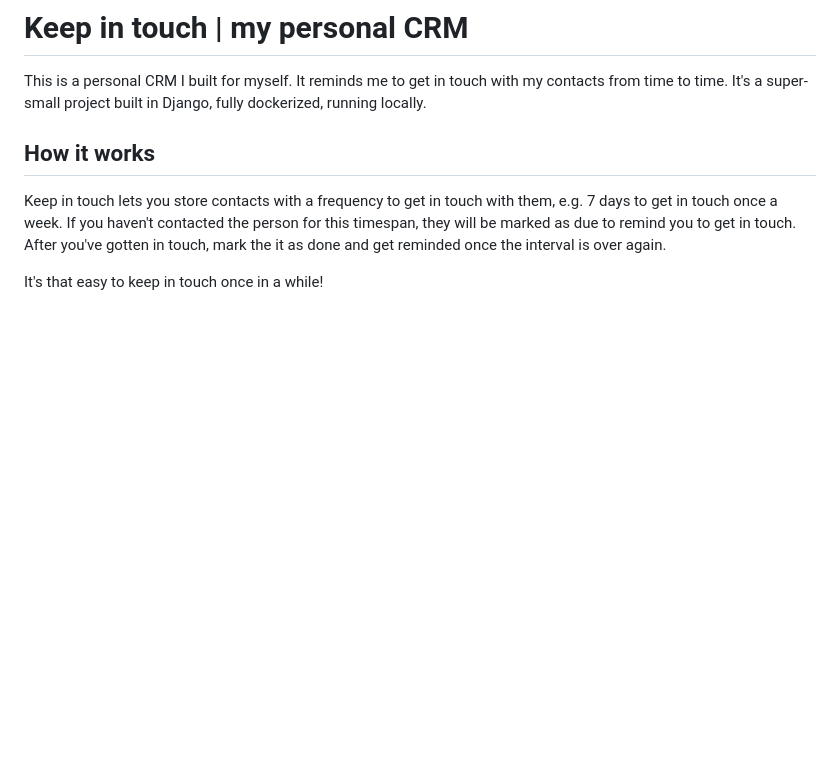
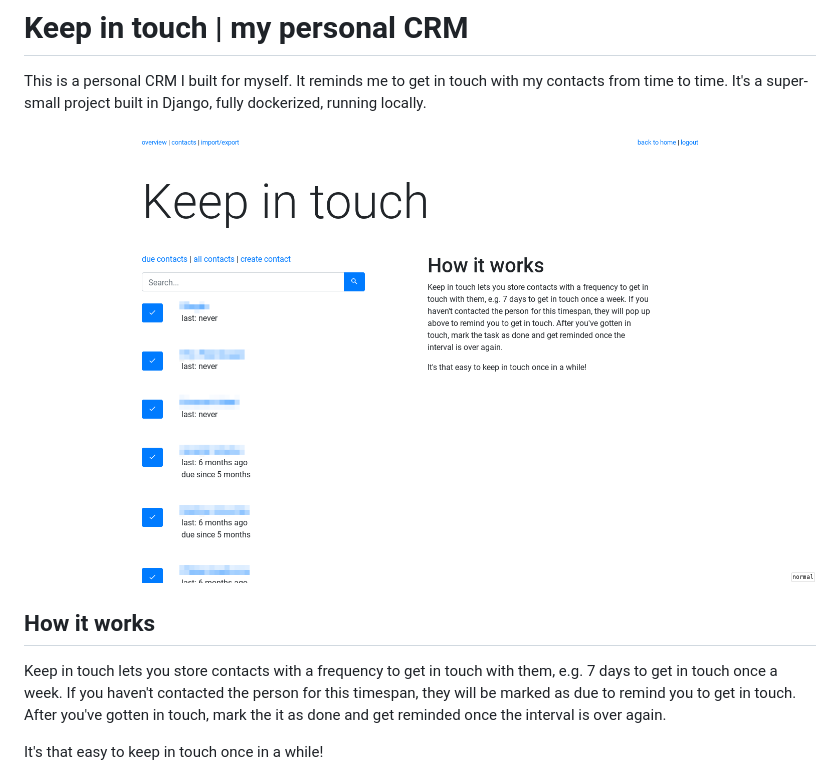
Before and after one commit to lorey/personal-crm, a Markdown page: README.md, the part around the change. Rendered like a GitHub page; pictures changed too: screenshot.png (added); blank space fills up the shorter version.

Commit message:
Add screenshot to README

```diff
--- a/README.md
+++ b/README.md
@@ -2,6 +2,8 @@
 This is a personal CRM I built for myself.
 It reminds me to get in touch with my contacts from time to time.
 It's a super-small project built in Django, fully dockerized, running locally.
+
+![Screenshot of my personal CRM](screenshot.png)
 
 ## How it works
 Keep in touch lets you store contacts with a frequency to get in touch with them, e.g. 7 days to get in touch once a week.
```
